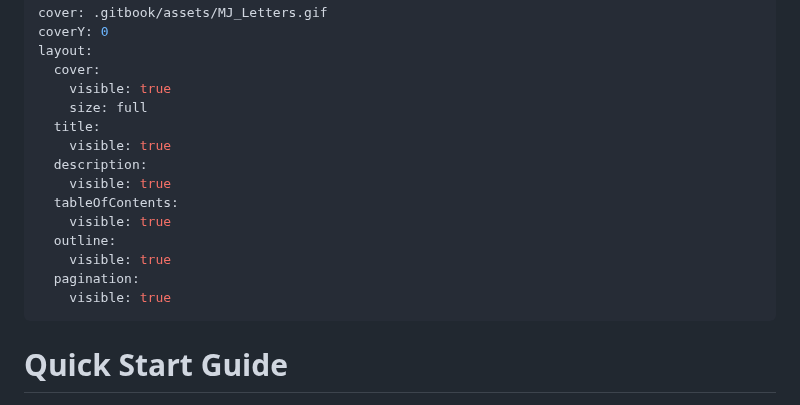
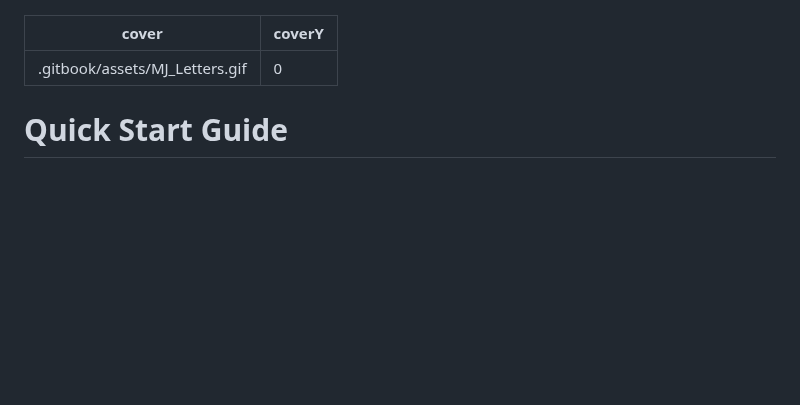
Before and after one commit to taszap/gitbook-workshop, a Markdown page: README.md, the part around the change. Drawn GitHub-style; blank space fills up the shorter version.

Commit message:
GITBOOK-7: No subject

```diff
--- a/README.md
+++ b/README.md
@@ -1,20 +1,6 @@
 ---
 cover: .gitbook/assets/MJ_Letters.gif
 coverY: 0
-layout:
-  cover:
-    visible: true
-    size: full
-  title:
-    visible: true
-  description:
-    visible: true
-  tableOfContents:
-    visible: true
-  outline:
-    visible: true
-  pagination:
-    visible: true
 ---
 
 # Quick Start Guide
```
